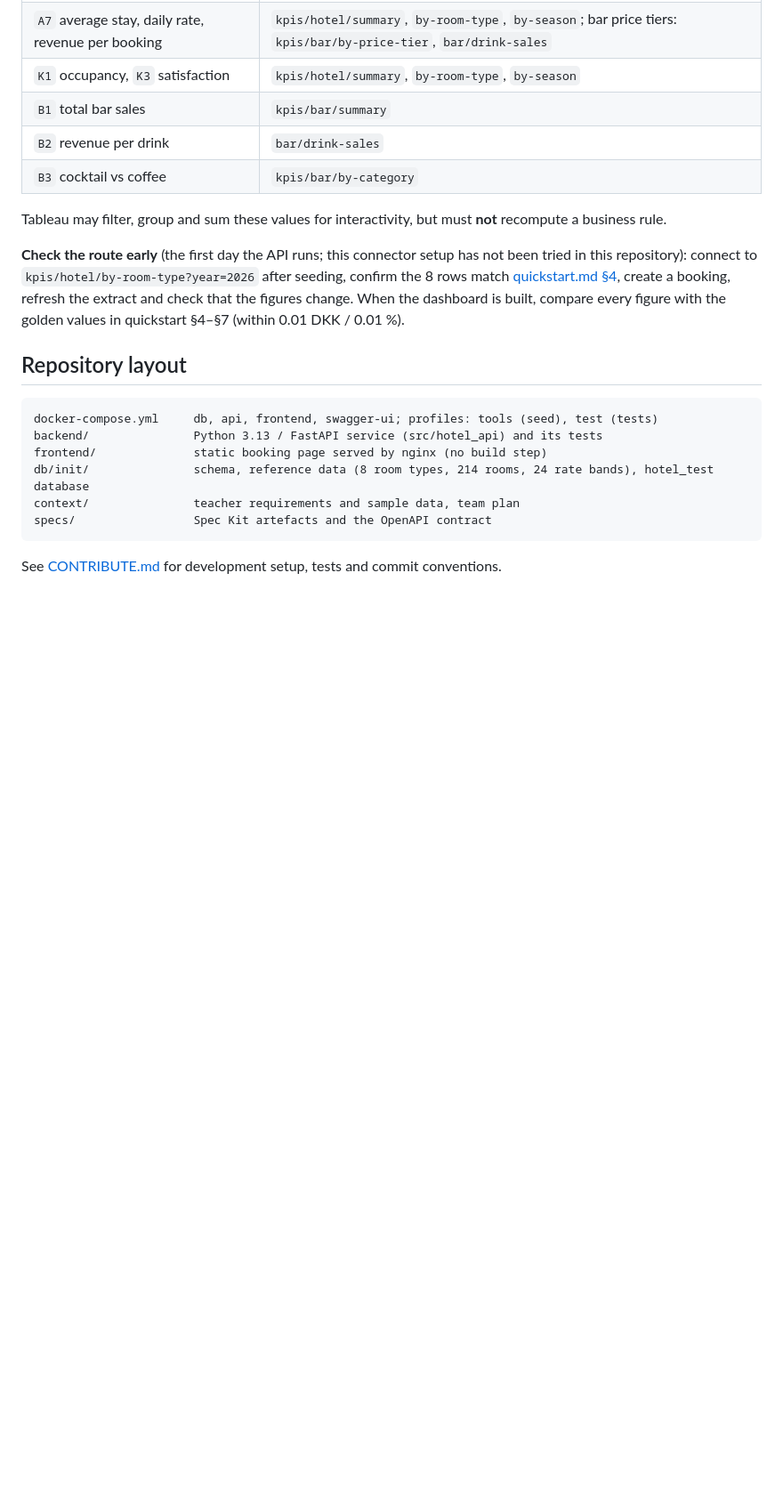
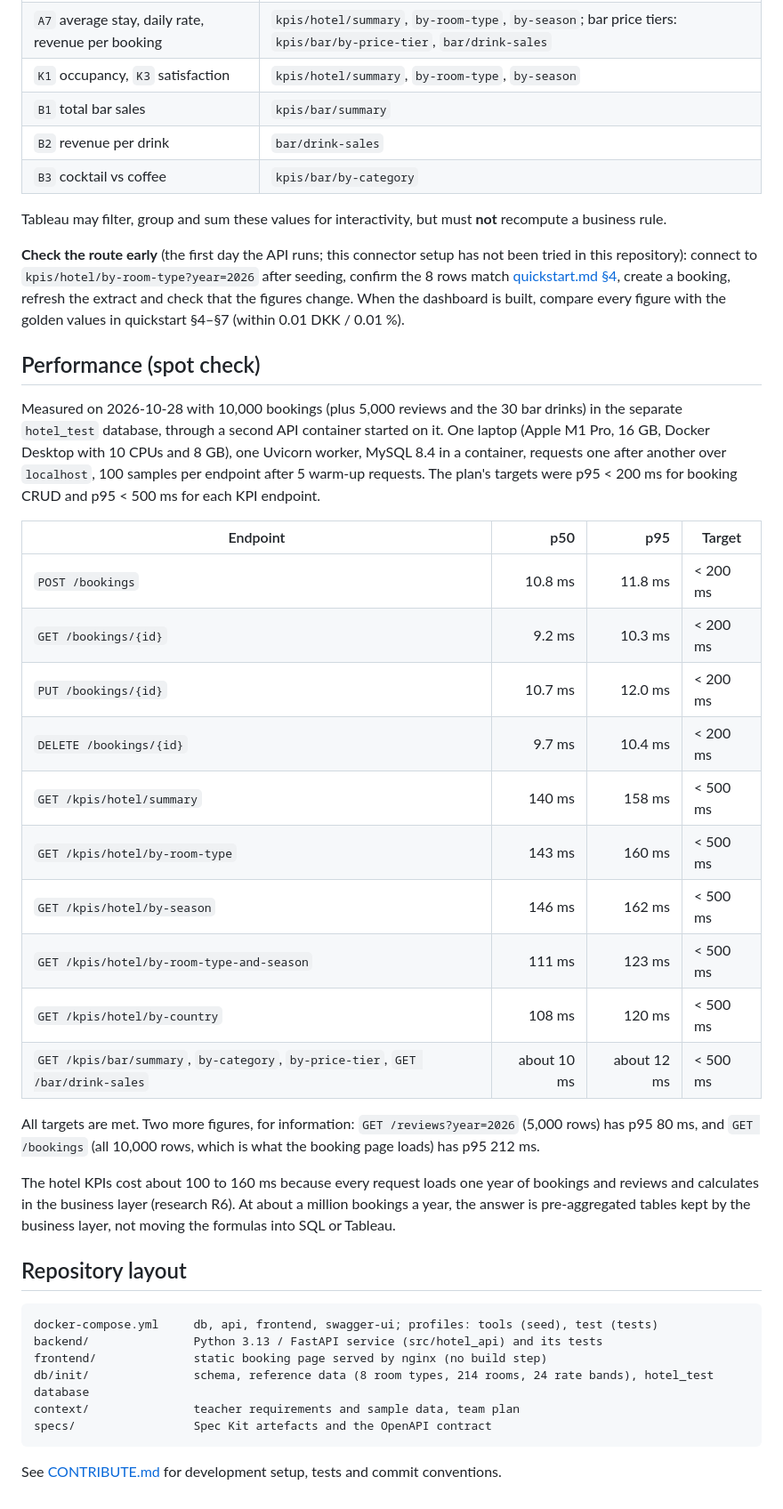
Before and after one commit to Hunder222/Hotel-Kong-Arthur, a Markdown page: README.md, the part around the change. Shown at 89% size. Rendered like a GitHub page; blank space fills up the shorter version.

Commit message:
speckit-implement  T097–T103

````diff
--- a/README.md
+++ b/README.md
@@ -187,6 +187,33 @@ connect to `kpis/hotel/by-room-type?year=2026` after seeding, confirm the 8 rows
 that the figures change. When the dashboard is built, compare every figure with the golden values in quickstart §4–§7
 (within 0.01 DKK / 0.01 %).
 
+## Performance (spot check)
+
+Measured on 2026-10-28 with 10,000 bookings (plus 5,000 reviews and the 30 bar drinks) in the separate `hotel_test`
+database, through a second API container started on it. One laptop (Apple M1 Pro, 16 GB, Docker Desktop with 10 CPUs and
+8 GB), one Uvicorn worker, MySQL 8.4 in a container, requests one after another over `localhost`, 100 samples per
+endpoint after 5 warm-up requests. The plan's targets were p95 < 200 ms for booking CRUD and p95 < 500 ms for each KPI endpoint.
+
+| Endpoint | p50 | p95 | Target |
+|----------|----:|----:|--------|
+| `POST /bookings` | 10.8 ms | 11.8 ms | < 200 ms |
+| `GET /bookings/{id}` | 9.2 ms | 10.3 ms | < 200 ms |
+| `PUT /bookings/{id}` | 10.7 ms | 12.0 ms | < 200 ms |
+| `DELETE /bookings/{id}` | 9.7 ms | 10.4 ms | < 200 ms |
+| `GET /kpis/hotel/summary` | 140 ms | 158 ms | < 500 ms |
+| `GET /kpis/hotel/by-room-type` | 143 ms | 160 ms | < 500 ms |
+| `GET /kpis/hotel/by-season` | 146 ms | 162 ms | < 500 ms |
+| `GET /kpis/hotel/by-room-type-and-season` | 111 ms | 123 ms | < 500 ms |
+| `GET /kpis/hotel/by-country` | 108 ms | 120 ms | < 500 ms |
+| `GET /kpis/bar/summary`, `by-category`, `by-price-tier`, `GET /bar/drink-sales` | about 10 ms | about 12 ms | < 500 ms |
+
+All targets are met. Two more figures, for information: `GET /reviews?year=2026` (5,000 rows) has p95 80 ms, and
+`GET /bookings` (all 10,000 rows, which is what the booking page loads) has p95 212 ms.
+
+The hotel KPIs cost about 100 to 160 ms because every request loads one year of bookings and reviews and calculates in
+the business layer (research R6). At about a million bookings a year, the answer is pre-aggregated tables kept by the
+business layer, not moving the formulas into SQL or Tableau.
+
 ## Repository layout
 
 ```text
````
Also changed, not shown: specs/001-hotel-analytics-platform/tasks.md (+6 -6 lines).
